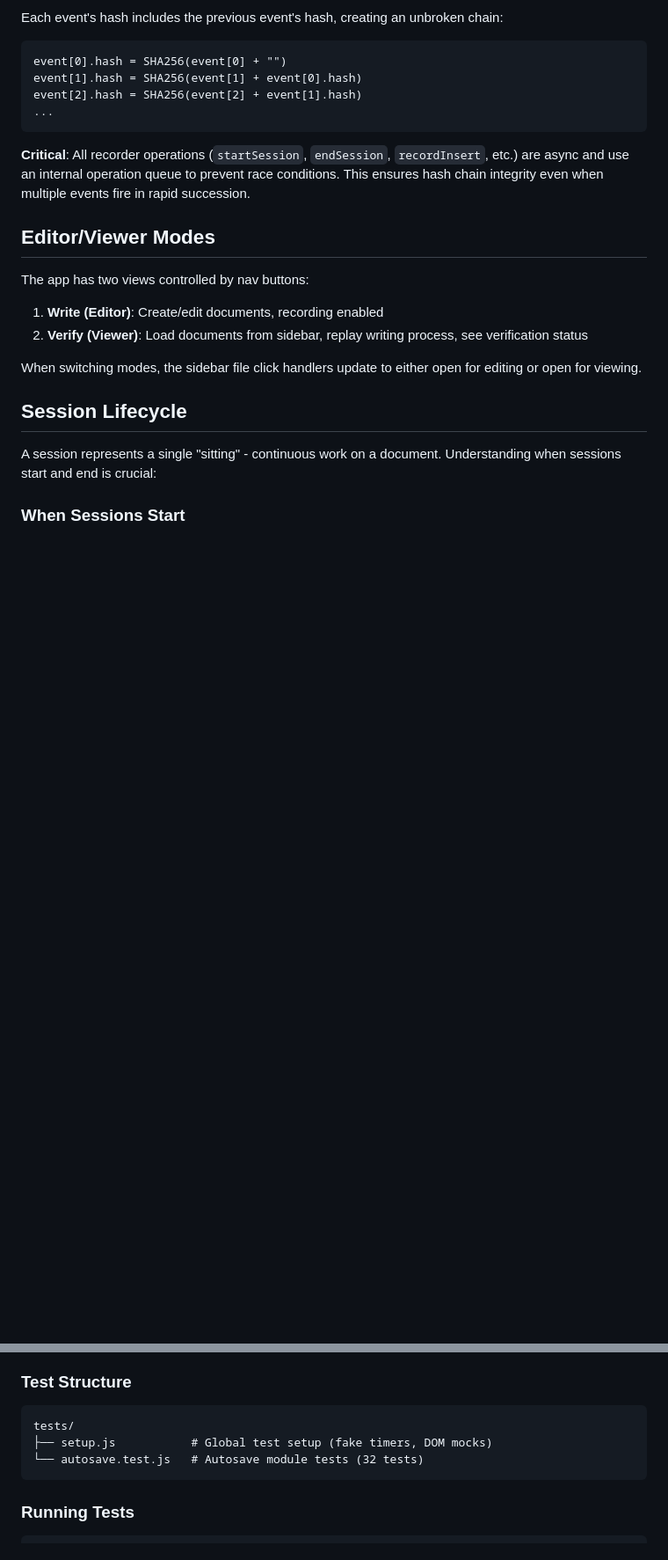
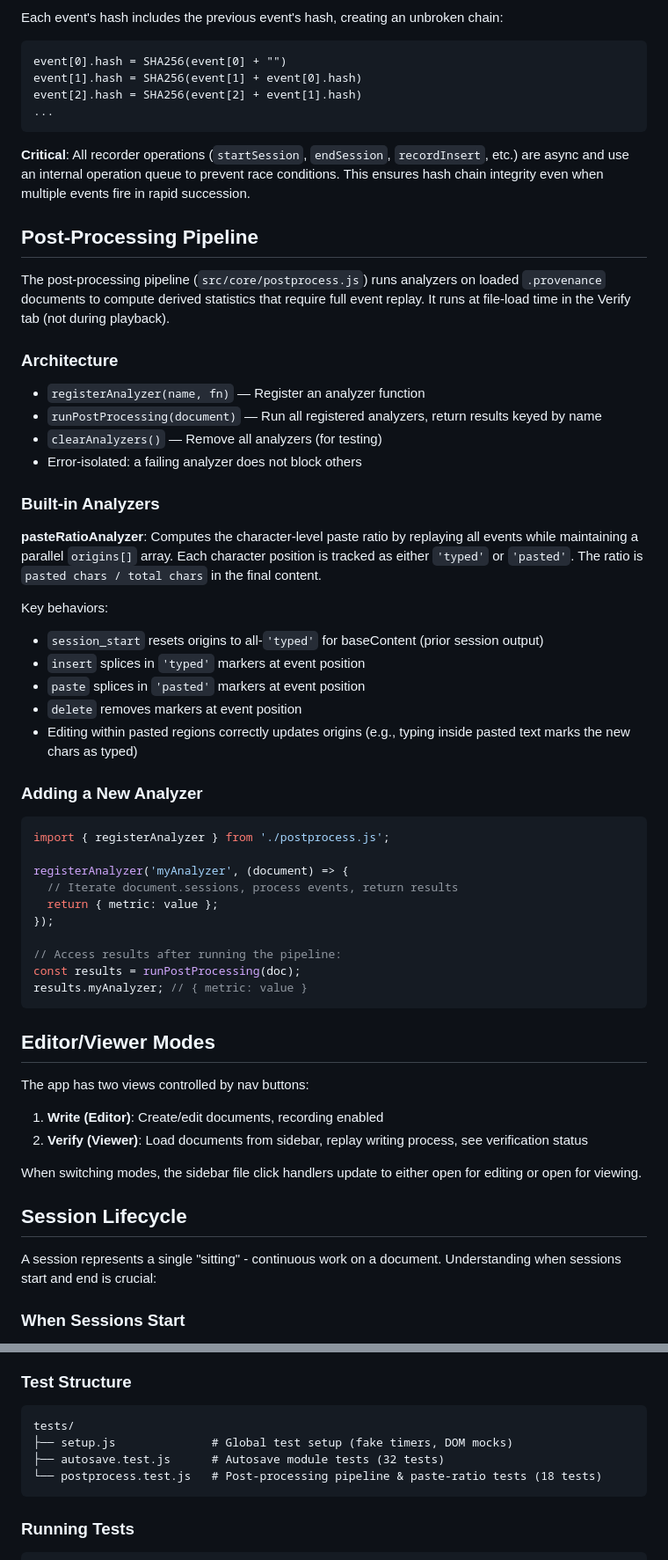
Before and after one commit to Vidhate/provenance, a Markdown page: CLAUDE.md, 2 parts joined by grey strips. Shown at 88% size. Rendered like a GitHub page; blank space fills up the shorter version.

Commit message:
docs: document post-processing pipeline in CLAUDE.md
Add postprocess.js to project structure, postprocess.test.js to test
structure, new Post-Processing Pipeline section explaining architecture,
built-in paste-ratio analyzer, and how to add new analyzers.

Co-Authored-By: Claude Opus 4.5 <noreply@anthropic.com>

````diff
--- a/CLAUDE.md
+++ b/CLAUDE.md
@@ -412,6 +414,43 @@ event[2].hash = SHA256(event[2] + event[1].hash)
 
 **Critical**: All recorder operations (`startSession`, `endSession`, `recordInsert`, etc.) are async and use an internal operation queue to prevent race conditions. This ensures hash chain integrity even when multiple events fire in rapid succession.
 
+## Post-Processing Pipeline
+
+The post-processing pipeline (`src/core/postprocess.js`) runs analyzers on loaded `.provenance` documents to compute derived statistics that require full event replay. It runs at file-load time in the Verify tab (not during playback).
+
+### Architecture
+
+- `registerAnalyzer(name, fn)` — Register an analyzer function
+- `runPostProcessing(document)` — Run all registered analyzers, return results keyed by name
+- `clearAnalyzers()` — Remove all analyzers (for testing)
+- Error-isolated: a failing analyzer does not block others
+
+### Built-in Analyzers
+
+**pasteRatioAnalyzer**: Computes the character-level paste ratio by replaying all events while maintaining a parallel `origins[]` array. Each character position is tracked as either `'typed'` or `'pasted'`. The ratio is `pasted chars / total chars` in the final content.
+
+Key behaviors:
+- `session_start` resets origins to all-`'typed'` for baseContent (prior session output)
+- `insert` splices in `'typed'` markers at event position
+- `paste` splices in `'pasted'` markers at event position
+- `delete` removes markers at event position
+- Editing within pasted regions correctly updates origins (e.g., typing inside pasted text marks the new chars as typed)
+
+### Adding a New Analyzer
+
+```javascript
+import { registerAnalyzer } from './postprocess.js';
+
+registerAnalyzer('myAnalyzer', (document) => {
+  // Iterate document.sessions, process events, return results
+  return { metric: value };
+});
+
+// Access results after running the pipeline:
+const results = runPostProcessing(doc);
+results.myAnalyzer; // { metric: value }
+```
+
 ## Editor/Viewer Modes
 
 The app has two views controlled by nav buttons:
@@ -449,8 +488,9 @@ The project uses **Vitest** for testing with **jsdom** for DOM simulation.
 
 ```
 tests/
-├── setup.js           # Global test setup (fake timers, DOM mocks)
-└── autosave.test.js   # Autosave module tests (32 tests)
+├── setup.js              # Global test setup (fake timers, DOM mocks)
+├── autosave.test.js      # Autosave module tests (32 tests)
+└── postprocess.test.js   # Post-processing pipeline & paste-ratio tests (18 tests)
 ```
 
 ### Running Tests
````
Also changed, not shown: other parts of CLAUDE.md (+8 -5 lines).
